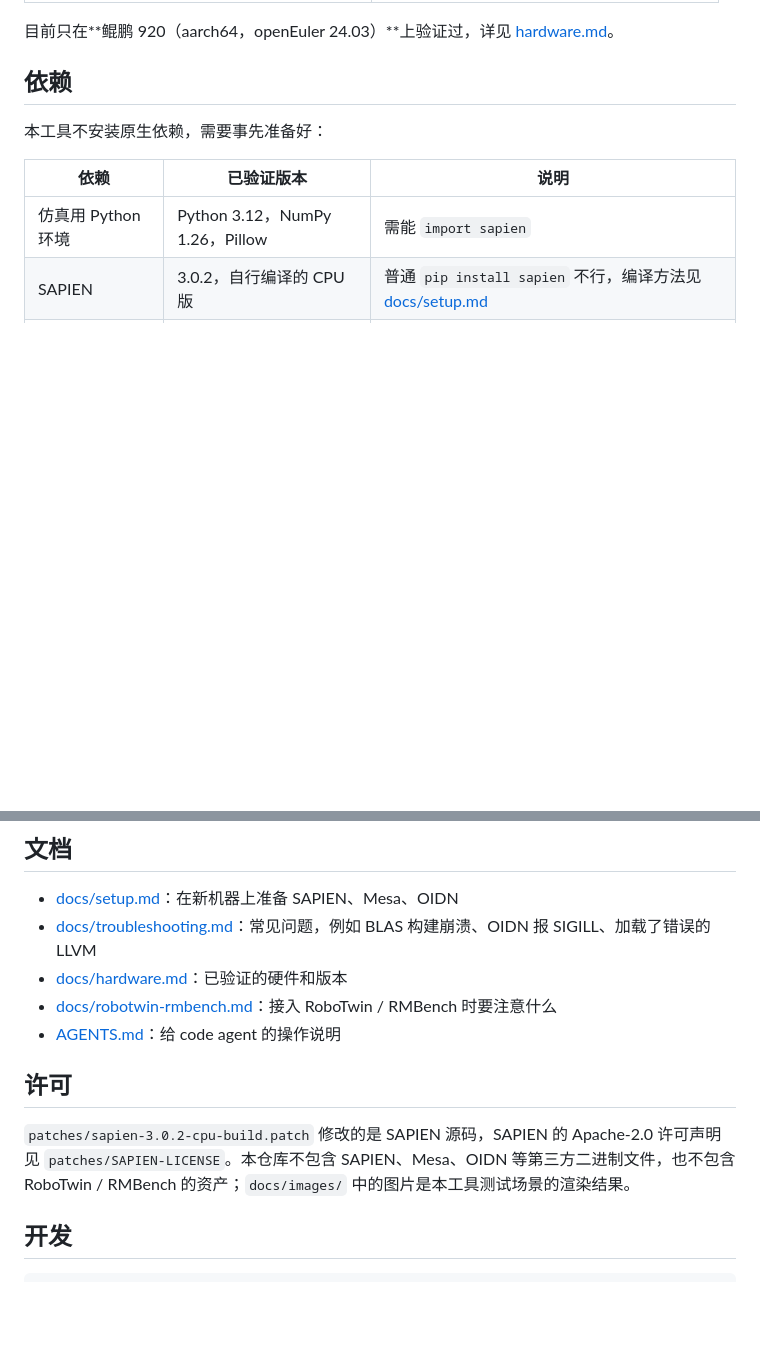
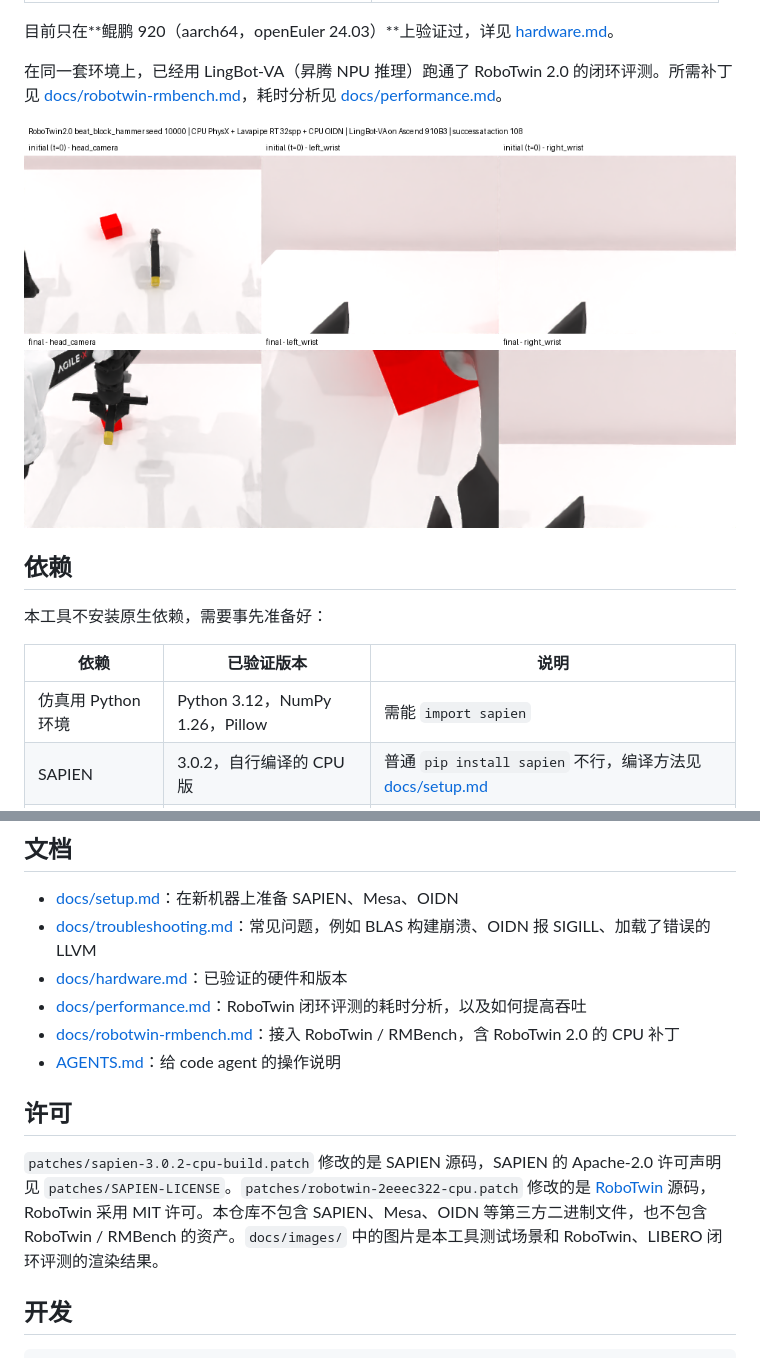
Before and after one commit to Meta-Intelligence-Project/arm64-cpu-robot-sim, a Markdown page: README.md, 2 parts joined by grey strips. Rendered like a GitHub page; pictures changed too: docs/images/robotwin-beat_block_hammer.png (added); blank space fills up the shorter version.

```diff
--- a/README.md
+++ b/README.md
@@ -15,6 +15,10 @@
 | ![raw](docs/images/kunpeng-raw.png) | ![denoised](docs/images/kunpeng-denoised.png) |
 
 目前只在**鲲鹏 920（aarch64，openEuler 24.03）**上验证过，详见 [hardware.md](docs/hardware.md)。
+
+在同一套环境上，已经用 LingBot-VA（昇腾 NPU 推理）跑通了 RoboTwin 2.0 的闭环评测。所需补丁见 [docs/robotwin-rmbench.md](docs/robotwin-rmbench.md)，耗时分析见 [docs/performance.md](docs/performance.md)。
+
+![RoboTwin beat_block_hammer](docs/images/robotwin-beat_block_hammer.png)
 
 ## 依赖
 
@@ -109,12 +113,13 @@ stdout 最后一行是与 `result.json` 内容相同的 JSON。退出码：`0`
 - [docs/setup.md](docs/setup.md)：在新机器上准备 SAPIEN、Mesa、OIDN
 - [docs/troubleshooting.md](docs/troubleshooting.md)：常见问题，例如 BLAS 构建崩溃、OIDN 报 SIGILL、加载了错误的 LLVM
 - [docs/hardware.md](docs/hardware.md)：已验证的硬件和版本
-- [docs/robotwin-rmbench.md](docs/robotwin-rmbench.md)：接入 RoboTwin / RMBench 时要注意什么
+- [docs/performance.md](docs/performance.md)：RoboTwin 闭环评测的耗时分析，以及如何提高吞吐
+- [docs/robotwin-rmbench.md](docs/robotwin-rmbench.md)：接入 RoboTwin / RMBench，含 RoboTwin 2.0 的 CPU 补丁
 - [AGENTS.md](AGENTS.md)：给 code agent 的操作说明
 
 ## 许可
 
-`patches/sapien-3.0.2-cpu-build.patch` 修改的是 SAPIEN 源码，SAPIEN 的 Apache-2.0 许可声明见 `patches/SAPIEN-LICENSE`。本仓库不包含 SAPIEN、Mesa、OIDN 等第三方二进制文件，也不包含 RoboTwin / RMBench 的资产；`docs/images/` 中的图片是本工具测试场景的渲染结果。
+`patches/sapien-3.0.2-cpu-build.patch` 修改的是 SAPIEN 源码，SAPIEN 的 Apache-2.0 许可声明见 `patches/SAPIEN-LICENSE`。`patches/robotwin-2eeec322-cpu.patch` 修改的是 [RoboTwin](https://github.com/RoboTwin-Platform/RoboTwin) 源码，RoboTwin 采用 MIT 许可。本仓库不包含 SAPIEN、Mesa、OIDN 等第三方二进制文件，也不包含 RoboTwin / RMBench 的资产。`docs/images/` 中的图片是本工具测试场景和 RoboTwin、LIBERO 闭环评测的渲染结果。
 
 ## 开发
 
```
Also changed, not shown: docs/performance.md (added, +78 -0 lines), docs/robotwin-rmbench.md (+42 -2 lines), docs/images/libero-libero_10-task0.png (added), 1 other file.
